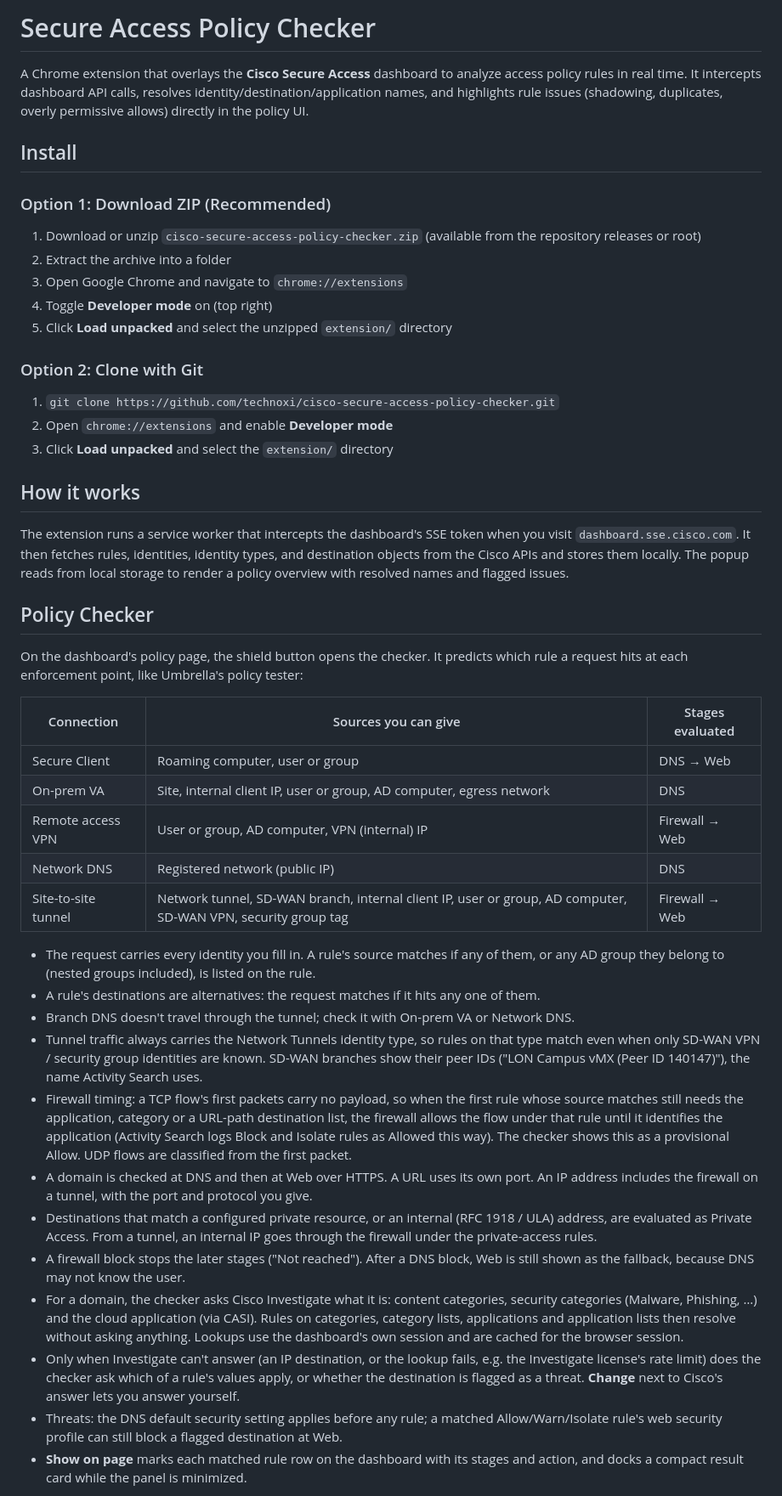
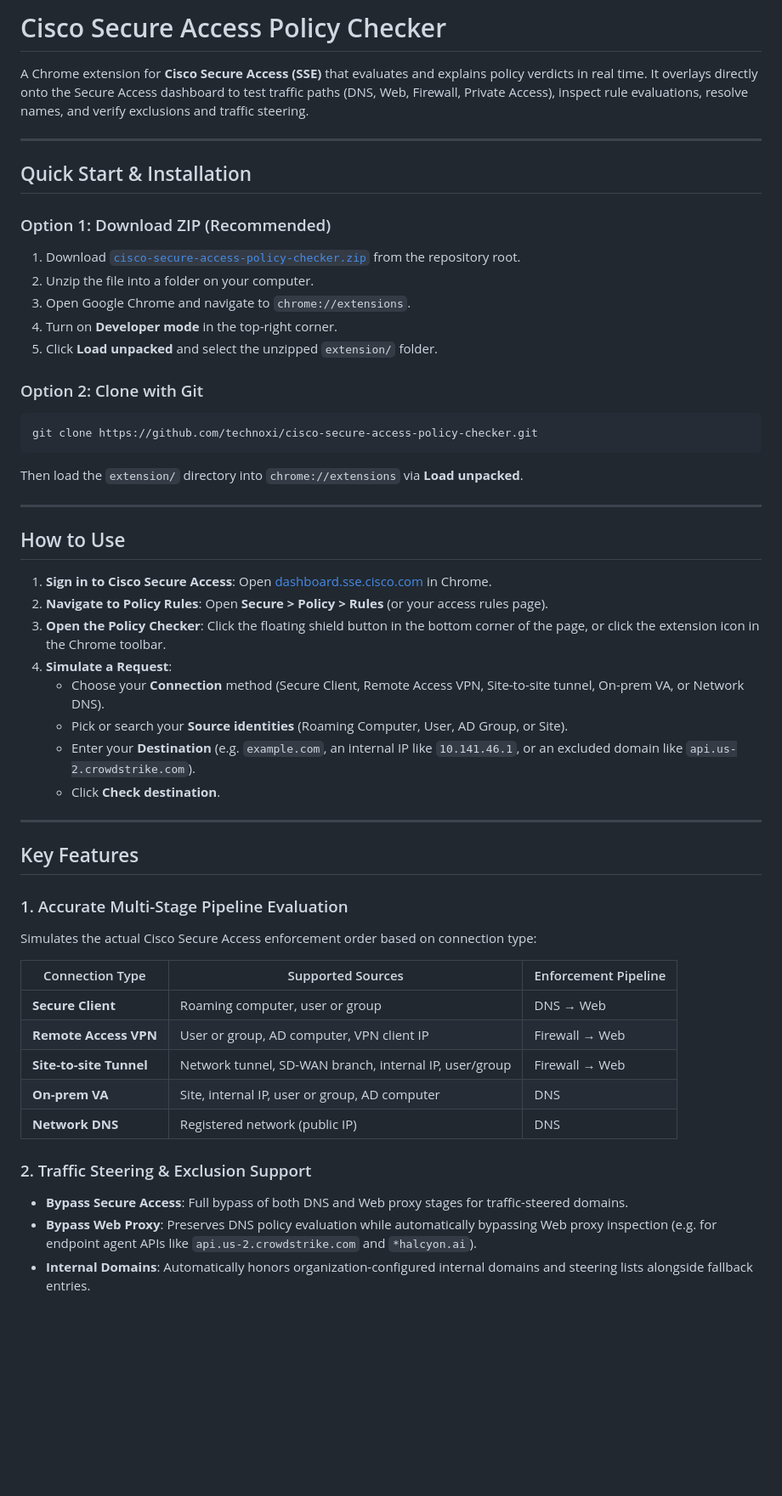
Before and after one commit to technoxi/cisco-secure-access-policy-checker, a Markdown page: README.md, the part around one of its changes. Shown at 85% size. GitHub-like rendering; blank space fills up the shorter version.

Commit message:
Improve README with user-friendly guides and feature breakdown

````diff
--- a/README.md
+++ b/README.md
@@ -1,47 +1,54 @@
-# Secure Access Policy Checker
+# Cisco Secure Access Policy Checker
 
-A Chrome extension that overlays the **Cisco Secure Access** dashboard to analyze access policy rules in real time. It intercepts dashboard API calls, resolves identity/destination/application names, and highlights rule issues (shadowing, duplicates, overly permissive allows) directly in the policy UI.
+A Chrome extension for **Cisco Secure Access (SSE)** that evaluates and explains policy verdicts in real time. It overlays directly onto the Secure Access dashboard to test traffic paths (DNS, Web, Firewall, Private Access), inspect rule evaluations, resolve names, and verify exclusions and traffic steering.
 
-## Install
+---
+
+## Quick Start & Installation
 
 ### Option 1: Download ZIP (Recommended)
-1. Download or unzip `cisco-secure-access-policy-checker.zip` (available from the repository releases or root)
-2. Extract the archive into a folder
-3. Open Google Chrome and navigate to `chrome://extensions`
-4. Toggle **Developer mode** on (top right)
-5. Click **Load unpacked** and select the unzipped `extension/` directory
+1. Download [`cisco-secure-access-policy-checker.zip`](cisco-secure-access-policy-checker.zip) from the repository root.
+2. Unzip the file into a folder on your computer.
+3. Open Google Chrome and navigate to `chrome://extensions`.
+4. Turn on **Developer mode** in the top-right corner.
+5. Click **Load unpacked** and select the unzipped `extension/` folder.
 
 ### Option 2: Clone with Git
-1. `git clone https://github.com/technoxi/cisco-secure-access-policy-checker.git`
-2. Open `chrome://extensions` and enable **Developer mode**
-3. Click **Load unpacked** and select the `extension/` directory
+```bash
+git clone https://github.com/technoxi/cisco-secure-access-policy-checker.git
+```
+Then load the `extension/` directory into `chrome://extensions` via **Load unpacked**.
 
-## How it works
+---
 
-The extension runs a service worker that intercepts the dashboard's SSE token when you visit `dashboard.sse.cisco.com`. It then fetches rules, identities, identity types, and destination objects from the Cisco APIs and stores them locally. The popup reads from local storage to render a policy overview with resolved names and flagged issues.
+## How to Use
 
-## Policy Checker
+1. **Sign in to Cisco Secure Access**: Open [dashboard.sse.cisco.com](https://dashboard.sse.cisco.com) in Chrome.
+2. **Navigate to Policy Rules**: Open **Secure > Policy > Rules** (or your access rules page).
+3. **Open the Policy Checker**: Click the floating shield button in the bottom corner of the page, or click the extension icon in the Chrome toolbar.
+4. **Simulate a Request**:
+   - Choose your **Connection** method (Secure Client, Remote Access VPN, Site-to-site tunnel, On-prem VA, or Network DNS).
+   - Pick or search your **Source identities** (Roaming Computer, User, AD Group, or Site).
+   - Enter your **Destination** (e.g. `example.com`, an internal IP like `10.141.46.1`, or an excluded domain like `api.us-2.crowdstrike.com`).
+   - Click **Check destination**.
 
-On the dashboard's policy page, the shield button opens the checker. It predicts which rule a request hits at each enforcement point, like Umbrella's policy tester:
+---
 
-| Connection | Sources you can give | Stages evaluated |
+## Key Features
+
+### 1. Accurate Multi-Stage Pipeline Evaluation
+Simulates the actual Cisco Secure Access enforcement order based on connection type:
+
+| Connection Type | Supported Sources | Enforcement Pipeline |
 |---|---|---|
-| Secure Client | Roaming computer, user or group | DNS → Web |
-| On-prem VA | Site, internal client IP, user or group, AD computer, egress network | DNS |
-| Remote access VPN | User or group, AD computer, VPN (internal) IP | Firewall → Web |
-| Network DNS | Registered network (public IP) | DNS |
-| Site-to-site tunnel | Network tunnel, SD-WAN branch, internal client IP, user or group, AD computer, SD-WAN VPN, security group tag | Firewall → Web |
+| **Secure Client** | Roaming computer, user or group | DNS → Web |
+| **Remote Access VPN** | User or group, AD computer, VPN client IP | Firewall → Web |
+| **Site-to-site Tunnel** | Network tunnel, SD-WAN branch, internal IP, user/group | Firewall → Web |
+| **On-prem VA** | Site, internal IP, user or group, AD computer | DNS |
+| **Network DNS** | Registered network (public IP) | DNS |
 
-- The request carries every identity you fill in. A rule's source matches if any of them, or any AD group they belong to (nested groups included), is listed on the rule.
-- A rule's destinations are alternatives: the request matches if it hits any one of them.
-- Branch DNS doesn't travel through the tunnel; check it with On-prem VA or Network DNS.
-- Tunnel traffic always carries the Network Tunnels identity type, so rules on that type match even when only SD-WAN VPN / security group identities are known. SD-WAN branches show their peer IDs ("LON Campus vMX (Peer ID 140147)"), the name Activity Search uses.
-- Firewall timing: a TCP flow's first packets carry no payload, so when the first rule whose source matches still needs the application, category or a URL-path destination list, the firewall allows the flow under that rule until it identifies the application (Activity Search logs Block and Isolate rules as Allowed this way). The checker shows this as a provisional Allow. UDP flows are classified from the first packet.
-- A domain is checked at DNS and then at Web over HTTPS. A URL uses its own port. An IP address includes the firewall on a tunnel, with the port and protocol you give.
-- Destinations that match a configured private resource, or an internal (RFC 1918 / ULA) address, are evaluated as Private Access. From a tunnel, an internal IP goes through the firewall under the private-access rules.
-- A firewall block stops the later stages ("Not reached"). After a DNS block, Web is still shown as the fallback, because DNS may not know the user.
-- For a domain, the checker asks Cisco Investigate what it is: content categories, security categories (Malware, Phishing, …) and the cloud application (via CASI). Rules on categories, category lists, applications and application lists then resolve without asking anything. Lookups use the dashboard's own session and are cached for the browser session.
-- Only when Investigate can't answer (an IP destination, or the lookup fails, e.g. the Investigate license's rate limit) does the checker ask which of a rule's values apply, or whether the destination is flagged as a threat. **Change** next to Cisco's answer lets you answer yourself.
-- Threats: the DNS default security setting applies before any rule; a matched Allow/Warn/Isolate rule's web security profile can still block a flagged destination at Web.
-- **Show on page** marks each matched rule row on the dashboard with its stages and action, and docks a compact result card while the panel is minimized.
+### 2. Traffic Steering & Exclusion Support
+- **Bypass Secure Access**: Full bypass of both DNS and Web proxy stages for traffic-steered domains.
+- **Bypass Web Proxy**: Preserves DNS policy evaluation while automatically bypassing Web proxy inspection (e.g. for endpoint agent APIs like `api.us-2.crowdstrike.com` and `*halcyon.ai`).
+- **Internal Domains**: Automatically honors organization-configured internal domains and steering lists alongside fallback entries.
 
````
Also changed, not shown: other parts of README.md (+20 -1 lines).
